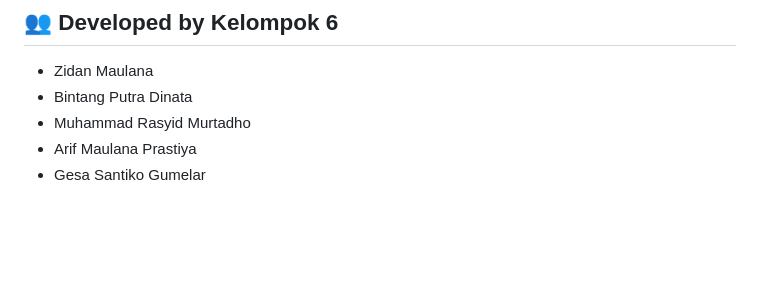
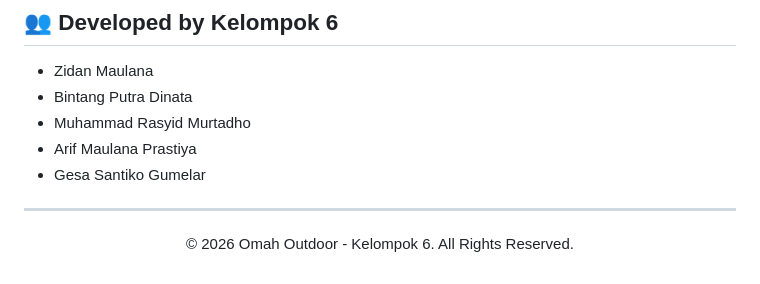
Before and after one commit to zeedann1717/OMAHOUTDOOR, a Markdown page: README.md, the part around the change. GitHub-like rendering; blank space fills up the shorter version.

Commit message:
Finalisasi dokumen dengan menambahkan klaim hak cipta pada akhir README

```diff
--- a/README.md
+++ b/README.md
@@ -170,3 +170,7 @@ OMAHOUTDOOR/
 - Muhammad Rasyid Murtadho
 - Arif Maulana Prastiya
 - Gesa Santiko Gumelar
+---
+<p align="center">
+  &copy; 2026 Omah Outdoor - Kelompok 6. All Rights Reserved.
+</p>
```
